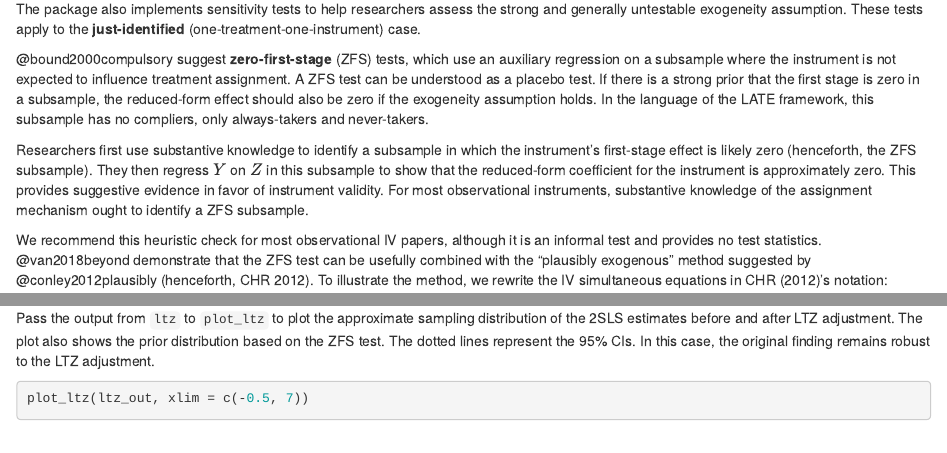
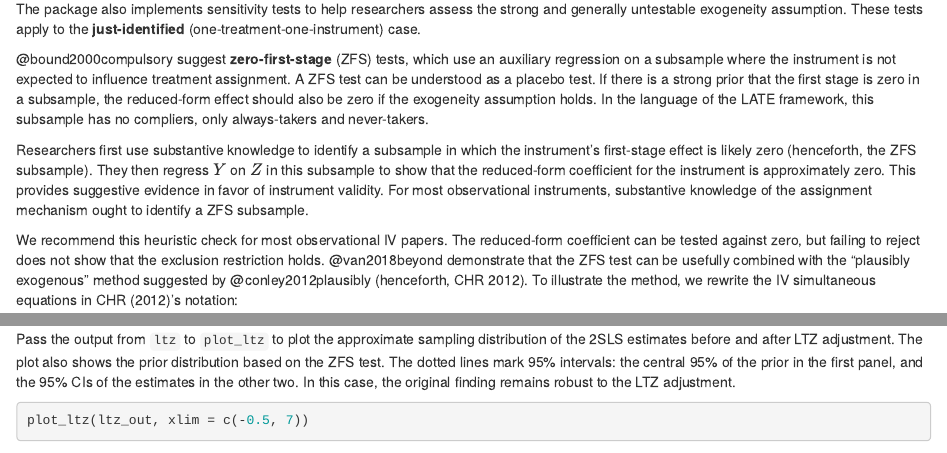
Before and after one commit to apoorvalal/ivDiag, an R Markdown document (tutorial/05-sensitivity.Rmd): the page in a window 1100 px wide, from 70 px down, and a second part further down, joined at a grey line. Rendered offline with R 4.5, knitr and Pandoc, with nearby package versions; some code elsewhere in the file could not run offline.

Commit message:
Tutorial: soften three statements the reviewers flagged
Welcome page: the tools show how uncertain an IV estimate is, instead of
"ensure ... valid statistical inferences". Chapter 5: the ZFS reduced
form can be tested against zero, but failing to reject does not show
that the exclusion restriction holds (it said the test gives no test
statistics); plot_ltz()'s dotted lines are the central 95% of the prior
in the first panel and 95% CIs in the other two.

Co-Authored-By: Claude Opus 5.5 <noreply@anthropic.com>

````diff
--- a/tutorial/05-sensitivity.Rmd
+++ b/tutorial/05-sensitivity.Rmd
@@ -11,7 +11,7 @@ The package also implements sensitivity tests to help researchers assess the str
 
 Researchers first use substantive knowledge to identify a subsample in which the instrument's first-stage effect is likely zero (henceforth, the ZFS subsample). They then regress $Y$ on $Z$ in this subsample to show that the reduced-form coefficient for the instrument is approximately zero. This provides suggestive evidence in favor of instrument validity. For most observational instruments, substantive knowledge of the assignment mechanism ought to identify a ZFS subsample.
 
-We recommend this heuristic check for most observational IV papers, although it is an informal test and provides no test statistics. @van2018beyond demonstrate that the ZFS test can be usefully combined with the "plausibly exogenous" method suggested by @conley2012plausibly (henceforth, CHR 2012). To illustrate the method, we rewrite the IV simultaneous equations in CHR (2012)’s notation:
+We recommend this heuristic check for most observational IV papers. The reduced-form coefficient can be tested against zero, but failing to reject does not show that the exclusion restriction holds. @van2018beyond demonstrate that the ZFS test can be usefully combined with the "plausibly exogenous" method suggested by @conley2012plausibly (henceforth, CHR 2012). To illustrate the method, we rewrite the IV simultaneous equations in CHR (2012)’s notation:
 
 
 $$
@@ -99,7 +99,7 @@ ltz_out <- ltz(data = gsz, Y = Y, D = D, Z = Z,
 ltz_out
 ```
 
-Pass the output from `ltz` to `plot_ltz` to plot the approximate sampling distribution of the 2SLS estimates before and after LTZ adjustment. The plot also shows the prior distribution based on the ZFS test. The dotted lines represent the 95% CIs. In this case, the original finding remains robust to the LTZ adjustment.
+Pass the output from `ltz` to `plot_ltz` to plot the approximate sampling distribution of the 2SLS estimates before and after LTZ adjustment. The plot also shows the prior distribution based on the ZFS test. The dotted lines mark 95% intervals: the central 95% of the prior in the first panel, and the 95% CIs of the estimates in the other two. In this case, the original finding remains robust to the LTZ adjustment.
 ```{r message = FALSE, warning = FALSE}
 plot_ltz(ltz_out, xlim = c(-0.5, 7))
 ```
````
Also changed, not shown: tutorial/index.qmd (+1 -1 lines).
